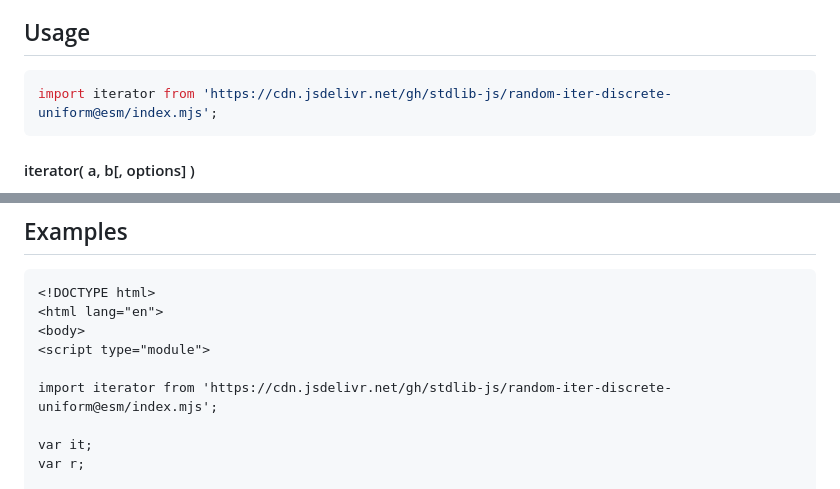
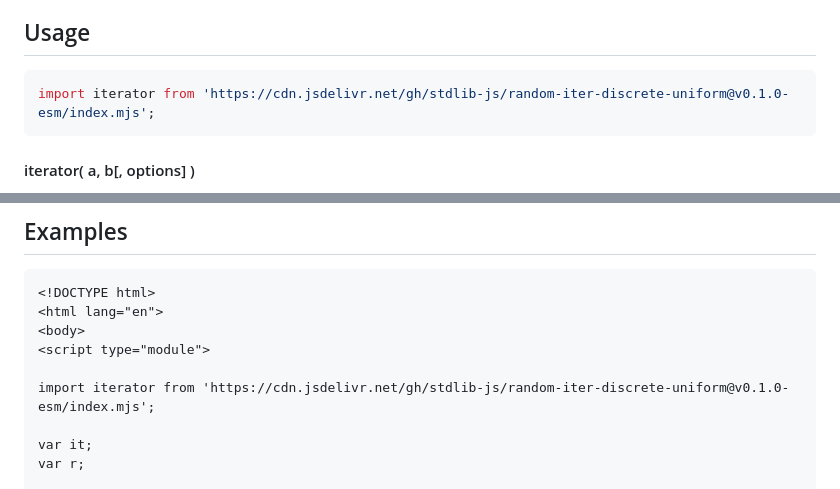
Before and after one commit to stdlib-js/random-iter-discrete-uniform, a Markdown page: README.md, 2 parts joined by grey strips. Drawn GitHub-style.

Commit message:
Update README.md for ESM bundle v0.1.0

````diff
--- a/README.md
+++ b/README.md
@@ -42,7 +42,7 @@ limitations under the License.
 ## Usage
 
 ```javascript
-import iterator from 'https://cdn.jsdelivr.net/gh/stdlib-js/random-iter-discrete-uniform@esm/index.mjs';
+import iterator from 'https://cdn.jsdelivr.net/gh/stdlib-js/random-iter-discrete-uniform@v0.1.0-esm/index.mjs';
 ```
 
 #### iterator( a, b\[, options] )
@@ -198,7 +198,7 @@ The returned iterator protocol-compliant object has the following properties:
 <body>
 <script type="module">
 
-import iterator from 'https://cdn.jsdelivr.net/gh/stdlib-js/random-iter-discrete-uniform@esm/index.mjs';
+import iterator from 'https://cdn.jsdelivr.net/gh/stdlib-js/random-iter-discrete-uniform@v0.1.0-esm/index.mjs';
 
 var it;
 var r;
````
